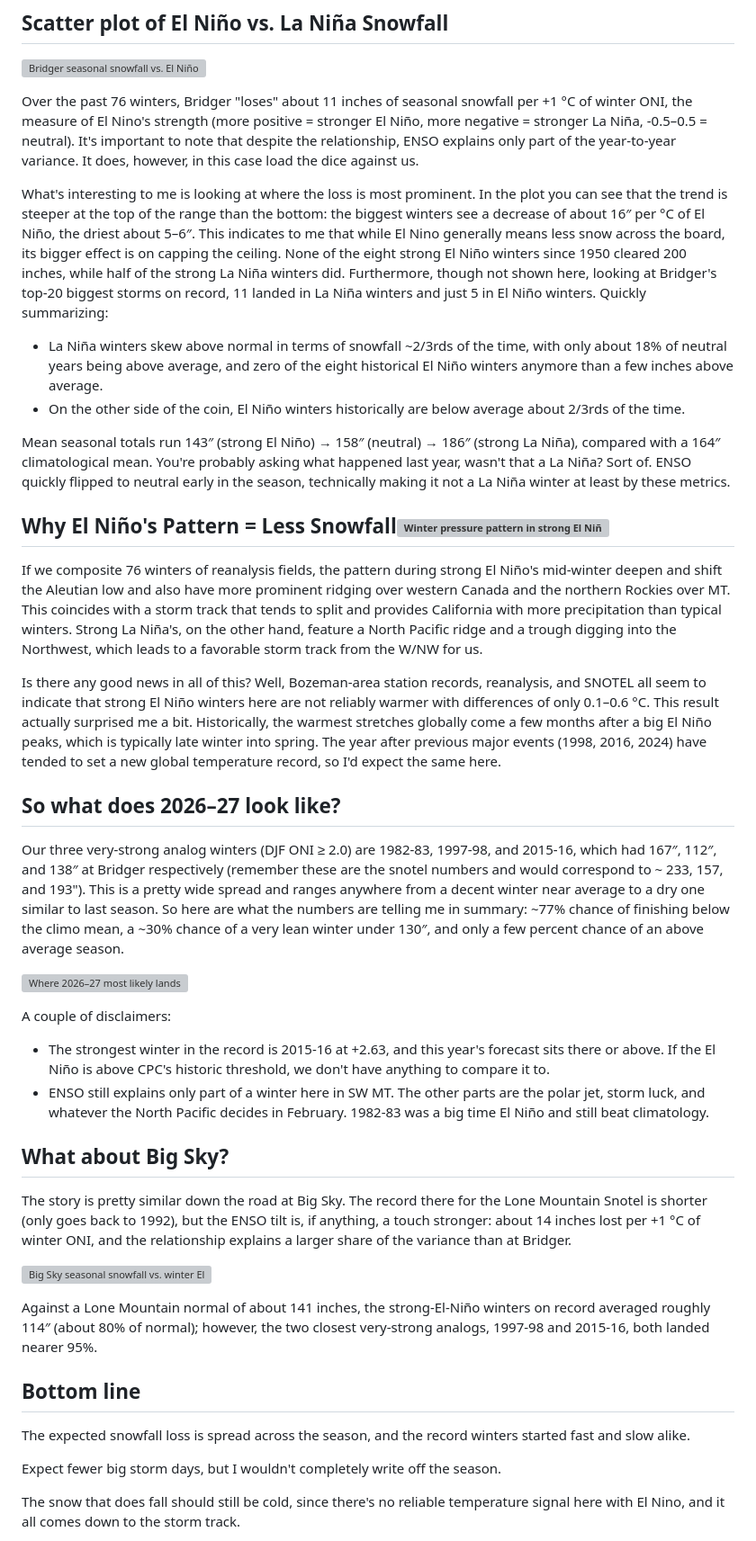
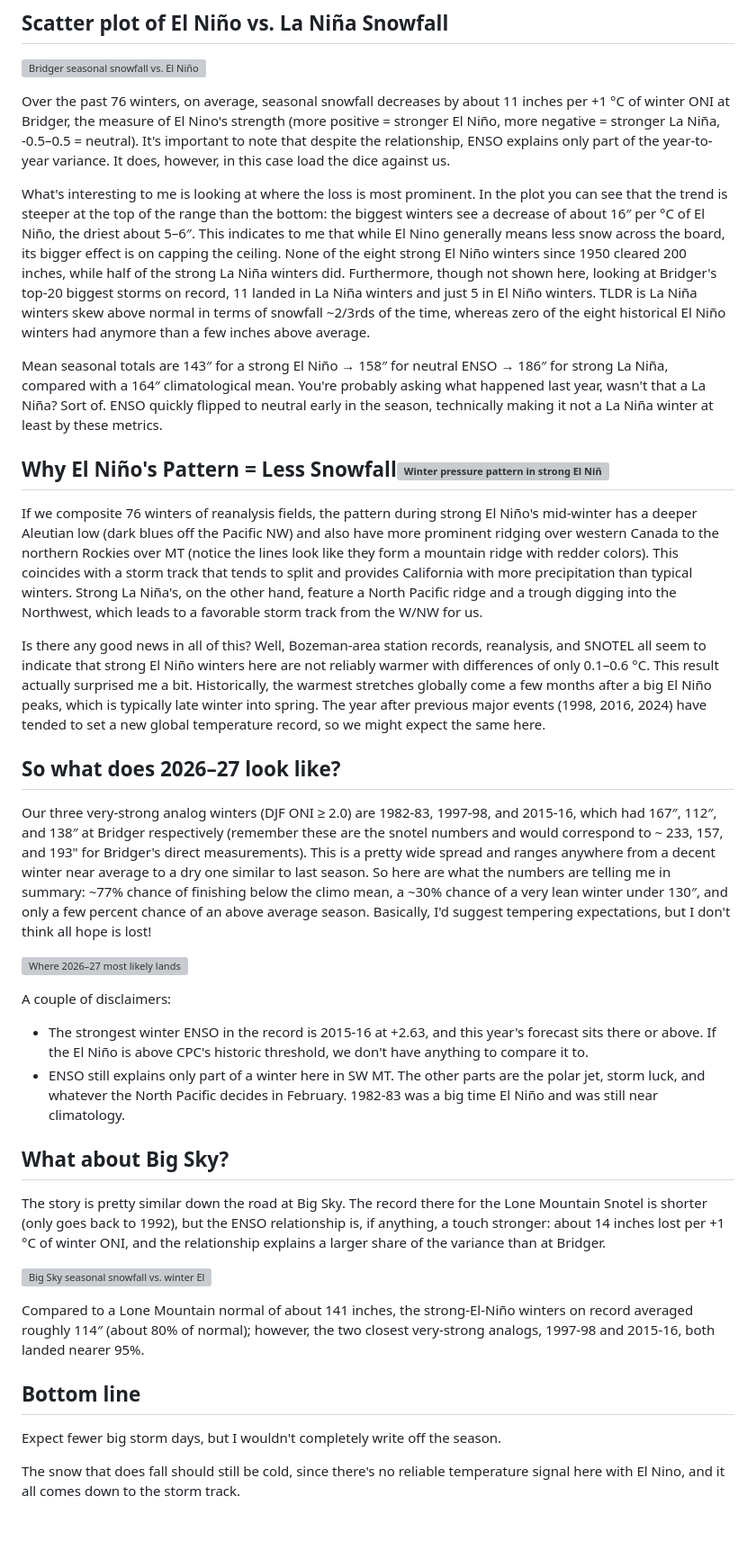
Before and after one commit to coldsmokereport/coldsmoke, a Markdown page: posts/2026-09-20-el-nino-and-bridger-bowl-record-winter.md, the part around the change. Shown at 90% size. GitHub-like rendering; grey boxes are pictures that could not be loaded.

Commit message:
Update Post “2026-09-20-el-nino-and-bridger-bowl-record-winter”

```diff
--- a/posts/2026-09-20-el-nino-and-bridger-bowl-record-winter.md
+++ b/posts/2026-09-20-el-nino-and-bridger-bowl-record-winter.md
@@ -37,48 +37,43 @@ The snowfall totals in this post come from the nearest Bridger Bowl SNOTEL recor
 
 ![Bridger seasonal snowfall vs. El Niño](/coldsmoke/assets/images/01_scatter.png)
 
-Over the past 76 winters, Bridger "loses" about 11 inches of seasonal snowfall per +1 °C of winter ONI, the measure of El Nino's strength (more positive = stronger El Niño, more negative = stronger La Niña, -0.5–0.5 = neutral). It's important to note that despite the relationship, ENSO explains only part of the year-to-year variance. It does, however, in this case load the dice against us.
+Over the past 76 winters, on average, seasonal snowfall decreases by about 11 inches  per +1 °C of winter ONI at Bridger, the measure of El Nino's strength (more positive = stronger El Niño, more negative = stronger La Niña, -0.5–0.5 = neutral). It's important to note that despite the relationship, ENSO explains only part of the year-to-year variance. It does, however, in this case load the dice against us.
 
-What's interesting to me is looking at where the loss is most prominent. In the plot you can see that the trend is steeper at the top of the range than the bottom: the biggest winters see a decrease of about 16″ per °C of El Niño, the driest about 5–6″. This indicates to me that while El Nino generally means less snow across the board, its bigger effect is on capping the ceiling. None of the eight strong El Niño winters since 1950 cleared 200 inches, while half of the strong La Niña winters did. Furthermore, though not shown here, looking at Bridger's top-20 biggest storms on record, 11 landed in La Niña winters and just 5 in El Niño winters. Quickly summarizing:
+What's interesting to me is looking at where the loss is most prominent. In the plot you can see that the trend is steeper at the top of the range than the bottom: the biggest winters see a decrease of about 16″ per °C of El Niño, the driest about 5–6″. This indicates to me that while El Nino generally means less snow across the board, its bigger effect is on capping the ceiling. None of the eight strong El Niño winters since 1950 cleared 200 inches, while half of the strong La Niña winters did. Furthermore, though not shown here, looking at Bridger's top-20 biggest storms on record, 11 landed in La Niña winters and just 5 in El Niño winters. TLDR is La Niña winters skew above normal in terms of snowfall \~2/3rds of the time, whereas zero of the eight historical El Niño winters had anymore than a few inches above average.
 
-- La Niña winters skew above normal in terms of snowfall \~2/3rds of the time, with only about 18% of neutral years being above average, and zero of the eight historical El Niño winters anymore than a few inches above average.
-- On the other side of the coin, El Niño winters historically are below average about 2/3rds of the time.
-
-Mean seasonal totals run 143″ (strong El Niño) → 158″ (neutral) → 186″
-(strong La Niña), compared with a 164″ climatological mean. You're probably asking what happened last year, wasn't that a La Niña? Sort of. ENSO quickly flipped to neutral early in the season, technically making it not a La Niña winter at least by these metrics.
+Mean seasonal totals are 143″ for a strong El Niño → 158″ for neutral ENSO → 186″
+for strong La Niña, compared with a 164″ climatological mean. You're probably asking what happened last year, wasn't that a La Niña? Sort of. ENSO quickly flipped to neutral early in the season, technically making it not a La Niña winter at least by these metrics.
 
 ## Why El Niño's Pattern = Less Snowfall![Winter pressure pattern in strong El Niño vs. strong La Niña years — a ridge over Montana](/coldsmoke/assets/images/04_why_ridge.png)
 
-If we composite 76 winters of reanalysis fields, the pattern during strong El Niño's mid-winter deepen and shift the Aleutian low and also have more prominent ridging over western Canada and the northern Rockies over MT. This coincides with a storm track that tends to split and provides California with more precipitation than typical winters. Strong La Niña's, on the other hand, feature a North Pacific ridge and a trough digging into the Northwest, which leads to a favorable storm track from the W/NW for us.
+If we composite 76 winters of reanalysis fields, the pattern during strong El Niño's mid-winter has a deeper Aleutian low (dark blues off the Pacific NW) and also have more prominent ridging over western Canada to the northern Rockies over MT (notice the lines look like they form a mountain ridge with redder colors). This coincides with a storm track that tends to split and provides California with more precipitation than typical winters. Strong La Niña's, on the other hand, feature a North Pacific ridge and a trough digging into the Northwest, which leads to a favorable storm track from the W/NW for us.
 
-Is there any good news in all of this? Well, Bozeman-area station records, reanalysis, and SNOTEL all seem to indicate that strong El Niño winters here are not reliably warmer with differences of only 0.1–0.6 °C. This result actually surprised me a bit. Historically, the warmest stretches globally come a few months after a big El Niño peaks, which is typically late winter into spring. The year after previous major events (1998, 2016, 2024) have tended to set a new global temperature record, so I'd expect the same here.
+Is there any good news in all of this? Well, Bozeman-area station records, reanalysis, and SNOTEL all seem to indicate that strong El Niño winters here are not reliably warmer with differences of only 0.1–0.6 °C. This result actually surprised me a bit. Historically, the warmest stretches globally come a few months after a big El Niño peaks, which is typically late winter into spring. The year after previous major events (1998, 2016, 2024) have tended to set a new global temperature record, so we might expect the same here.
 
 ## So what does 2026–27 look like?
 
-Our three very-strong analog winters (DJF ONI ≥ 2.0) are 1982-83, 1997-98, and 2015-16, which had 167″, 112″, and 138″ at Bridger respectively (remember these are the snotel numbers and would correspond to \~ 233, 157, and 193"). This is a pretty wide spread and ranges anywhere from a decent winter near average to a dry one similar to last season. So here are what the numbers are telling me in summary: \~77% chance of finishing below the climo mean, a \~30% chance of a very lean winter under 130″, and only a few percent chance of an above average season.
+Our three very-strong analog winters (DJF ONI ≥ 2.0) are 1982-83, 1997-98, and 2015-16, which had 167″, 112″, and 138″ at Bridger respectively (remember these are the snotel numbers and would correspond to \~ 233, 157, and 193" for Bridger's direct measurements). This is a pretty wide spread and ranges anywhere from a decent winter near average to a dry one similar to last season. So here are what the numbers are telling me in summary: \~77% chance of finishing below the climo mean, a \~30% chance of a very lean winter under 130″, and only a few percent chance of an above average season. Basically, I'd suggest tempering expectations, but I don't think all hope is lost!
 
 ![Where 2026–27 most likely lands](https://coldsmokereport.github.io/coldsmoke/assets/images/2026-09-12/06_outlook.png)
 
 A couple of disclaimers:
 
-- The strongest winter in the record is 2015-16 at +2.63, and this year's forecast sits there or above. If the El Niño is above CPC's historic threshold, we don't have anything to compare it to.
+- The strongest winter ENSO in the record is 2015-16 at +2.63, and this year's forecast sits there or above. If the El Niño is above CPC's historic threshold, we don't have anything to compare it to.
 - ENSO still explains only part of a winter here in SW MT. The other parts are
   the polar jet, storm luck, and whatever the North Pacific decides in
-  February. 1982-83 was a big time El Niño and still beat climatology.
+  February. 1982-83 was a big time El Niño and was still near climatology.
 
 ## What about Big Sky?
 
-The story is pretty similar down the road at Big Sky. The record there for the Lone Mountain Snotel is shorter (only goes back to 1992), but the ENSO tilt is, if anything, a touch stronger: about 14 inches lost per +1 °C of winter ONI, and the relationship explains a larger share of the variance than at Bridger.
+The story is pretty similar down the road at Big Sky. The record there for the Lone Mountain Snotel is shorter (only goes back to 1992), but the ENSO relationship is, if anything, a touch stronger: about 14 inches lost per +1 °C of winter ONI, and the relationship explains a larger share of the variance than at Bridger.
 
 ![Big Sky seasonal snowfall vs. winter El Niño strength, 1992–2026](/coldsmoke/assets/images/07_bigsky.png)
 
-Against a Lone Mountain normal of about 141 inches, the strong-El-Niño
+Compared to a Lone Mountain normal of about 141 inches, the strong-El-Niño
 winters on record averaged roughly 114″ (about 80% of normal); however, the
 two closest very-strong analogs, 1997-98 and 2015-16, both landed nearer 95%.
 
 ## Bottom line
-
-The expected snowfall loss is spread across the season, and the record winters started fast and slow alike.
 
 Expect fewer big storm days, but I wouldn't completely write off the season.
 
```
